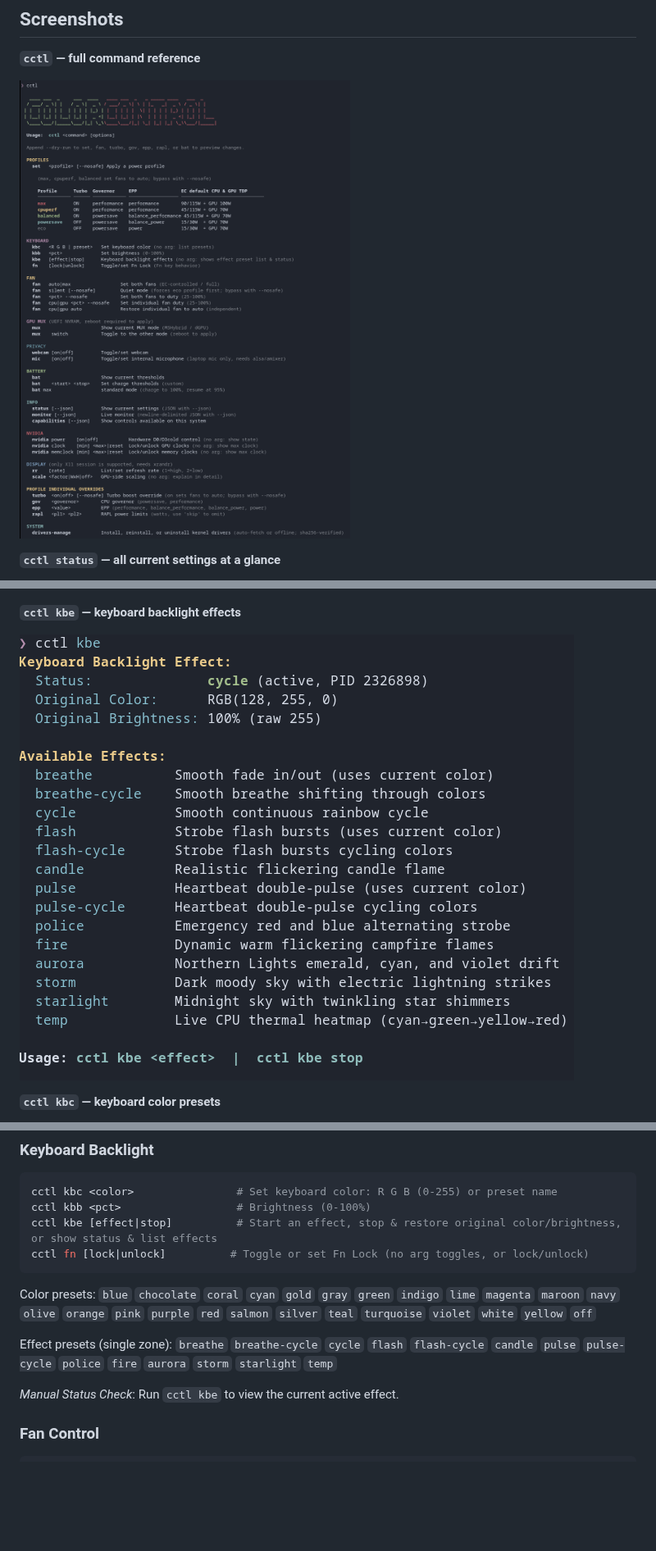
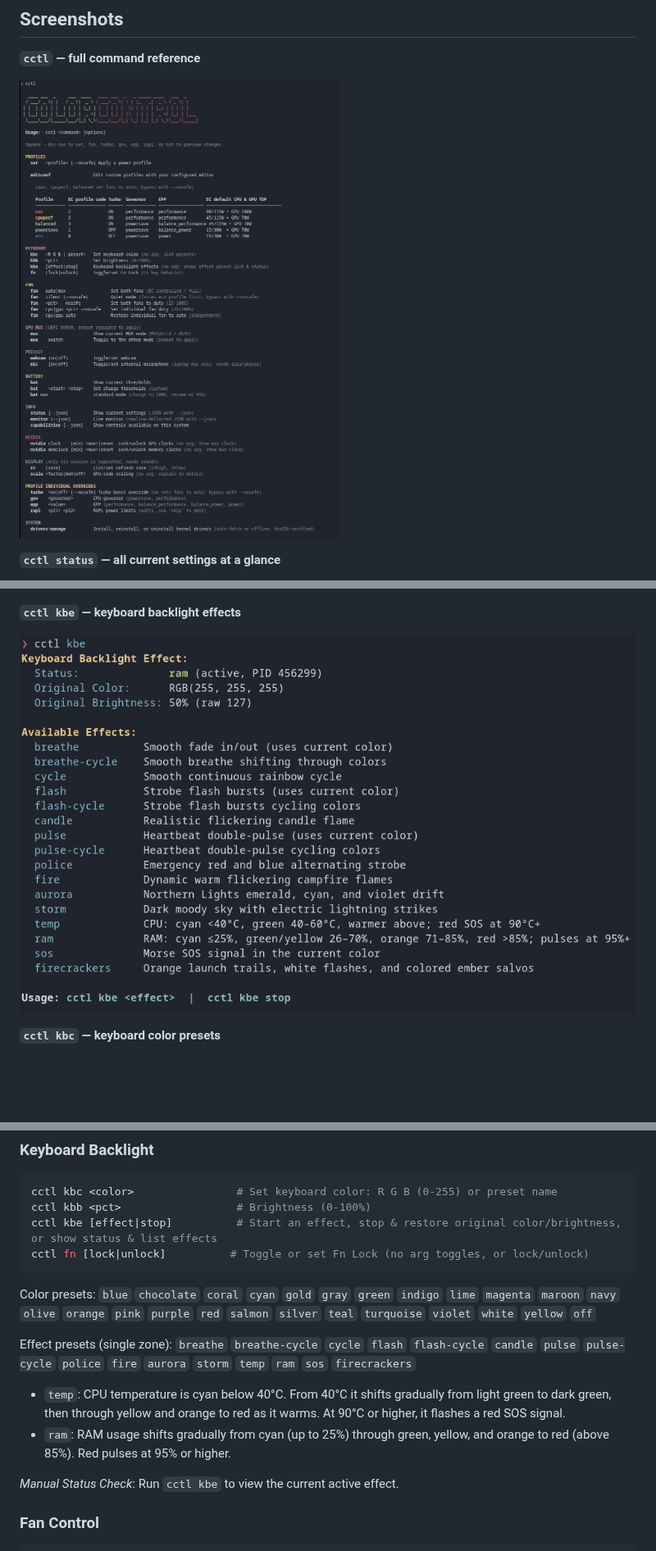
Before and after one commit to bhusann/cctl, a Markdown page: README.md, 3 parts joined by grey strips. Shown at 82% size. GitHub-like rendering; pictures changed too: docs/screenshots/help.png, docs/screenshots/kbe-effects.png; blank space fills up the shorter version.

Commit message:
feat: update keyboard effects and NVIDIA commands

```diff
--- a/README.md
+++ b/README.md
@@ -135,7 +154,13 @@ cctl fn [lock|unlock]          # Toggle or set Fn Lock (no arg toggles, or lock/
 
 Color presets: `blue` `chocolate` `coral` `cyan` `gold` `gray` `green` `indigo` `lime` `magenta` `maroon` `navy` `olive` `orange` `pink` `purple` `red` `salmon` `silver` `teal` `turquoise` `violet` `white` `yellow` `off`
 
-Effect presets (single zone): `breathe` `breathe-cycle` `cycle` `flash` `flash-cycle` `candle` `pulse` `pulse-cycle` `police` `fire` `aurora` `storm` `starlight` `temp`
+Effect presets (single zone): `breathe` `breathe-cycle` `cycle` `flash` `flash-cycle` `candle` `pulse` `pulse-cycle` `police` `fire` `aurora` `storm` `temp` `ram` `sos` `firecrackers`
+
+- `temp`: CPU temperature is cyan below 40°C. From 40°C it shifts gradually
+  from light green to dark green, then through yellow and orange to red as it
+  warms. At 90°C or higher, it flashes a red SOS signal.
+- `ram`: RAM usage shifts gradually from cyan (up to 25%) through green,
+  yellow, and orange to red (above 85%). Red pulses at 95% or higher.
 
 *Manual Status Check*: Run `cctl kbe` to view the current active effect.
 
```
Also changed, not shown: other parts of README.md (+40 -22 lines), 7 other files.
